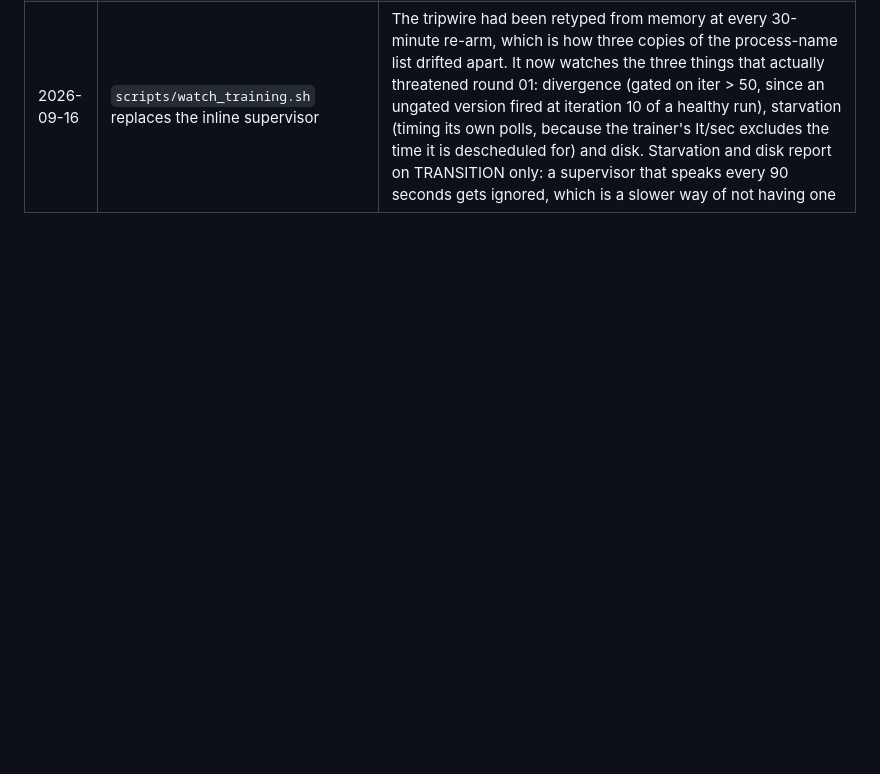
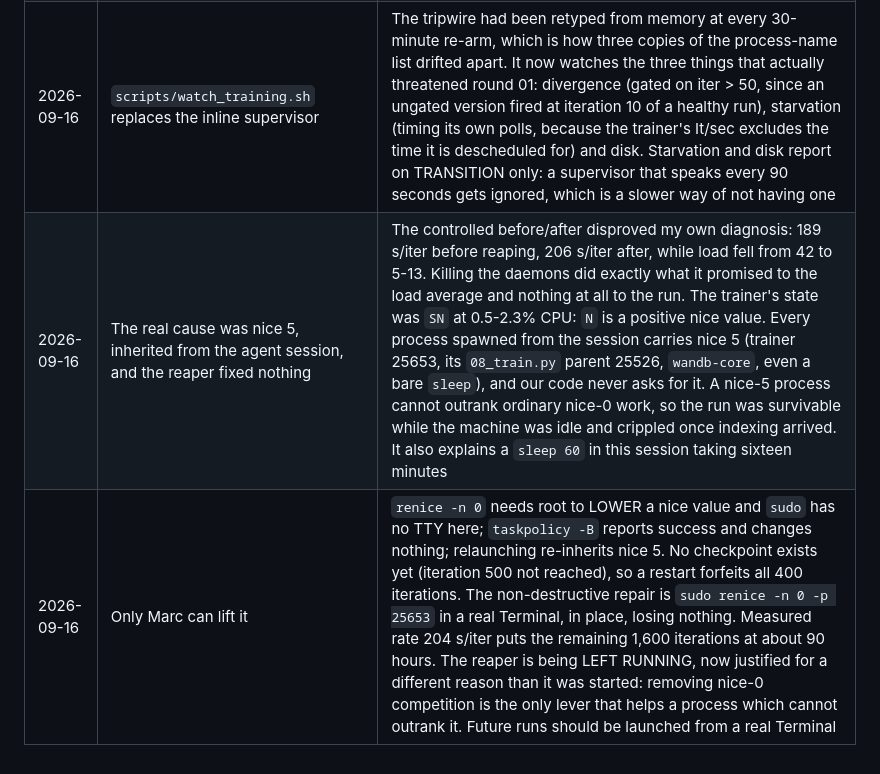
Before and after one commit to bellcheddar/FAFFAbout, a Markdown page: PROJECT_PLAN.md, the part around the change. GitHub-like rendering; blank space fills up the shorter version.

```diff
--- a/PROJECT_PLAN.md
+++ b/PROJECT_PLAN.md
@@ -126,3 +126,5 @@ The PSI archive records where attempts *stopped*, not just which ones succeeded.
 | 2026-09-16 | The same stale name list blinded preflight, the reaper and my own diagnostic at once | All three matched `Spotlight`/`CoreSpotlight` and none matched `spotlightknowledged`, so each reported all clear while an 85% process of that exact name sat in the output immediately above. `preflight.sh` now matches with `tolower()` and prints the top three consumers UNCONDITIONALLY, so a missed name is visible instead of silent; the reaper gained `spotlightknowledged` and `hybridsearchd`, and deliberately still excludes ARDAgent's `build_hd_index` because Remote Management is Marc's call rather than a default. Live positive control: preflight now exits 1 on the starved machine, naming all three |
 | 2026-09-16 | The starvation is severe enough to have stopped the run, not merely slowed it | Timed samples: 10 iterations in 1,893 s = 189 s/iter, against the 14.7 s/iter the trainer reports. Iteration 370 held for 4 minutes, 380 for 17. The trainer's own It/sec had also collapsed (0.029 at iter 380, from 0.068), so both the optimistic and the honest measure agree. The sharpest evidence was the sampler itself: its `sleep 60` took ten minutes once and sixteen minutes again, so a trivial shell loop could not get scheduled. At 189 s/iter the remaining 1,620 iterations need 85 hours, and the first checkpoint was 6 hours away rather than 20 minutes. The overnight finish Marc chose was already lost, which is why the sanctioned reaper was started rather than waiting further |
 | 2026-09-16 | `scripts/watch_training.sh` replaces the inline supervisor | The tripwire had been retyped from memory at every 30-minute re-arm, which is how three copies of the process-name list drifted apart. It now watches the three things that actually threatened round 01: divergence (gated on iter > 50, since an ungated version fired at iteration 10 of a healthy run), starvation (timing its own polls, because the trainer's It/sec excludes the time it is descheduled for) and disk. Starvation and disk report on TRANSITION only: a supervisor that speaks every 90 seconds gets ignored, which is a slower way of not having one |
+| 2026-09-16 | The real cause was nice 5, inherited from the agent session, and the reaper fixed nothing | The controlled before/after disproved my own diagnosis: 189 s/iter before reaping, 206 s/iter after, while load fell from 42 to 5-13. Killing the daemons did exactly what it promised to the load average and nothing at all to the run. The trainer's state was `SN` at 0.5-2.3% CPU: `N` is a positive nice value. Every process spawned from the session carries nice 5 (trainer 25653, its `08_train.py` parent 25526, `wandb-core`, even a bare `sleep`), and our code never asks for it. A nice-5 process cannot outrank ordinary nice-0 work, so the run was survivable while the machine was idle and crippled once indexing arrived. It also explains a `sleep 60` in this session taking sixteen minutes |
+| 2026-09-16 | Only Marc can lift it | `renice -n 0` needs root to LOWER a nice value and `sudo` has no TTY here; `taskpolicy -B` reports success and changes nothing; relaunching re-inherits nice 5. No checkpoint exists yet (iteration 500 not reached), so a restart forfeits all 400 iterations. The non-destructive repair is `sudo renice -n 0 -p 25653` in a real Terminal, in place, losing nothing. Measured rate 204 s/iter puts the remaining 1,600 iterations at about 90 hours. The reaper is being LEFT RUNNING, now justified for a different reason than it was started: removing nice-0 competition is the only lever that helps a process which cannot outrank it. Future runs should be launched from a real Terminal |
```
Also changed, not shown: CLAUDE.md (+11 -0 lines).
